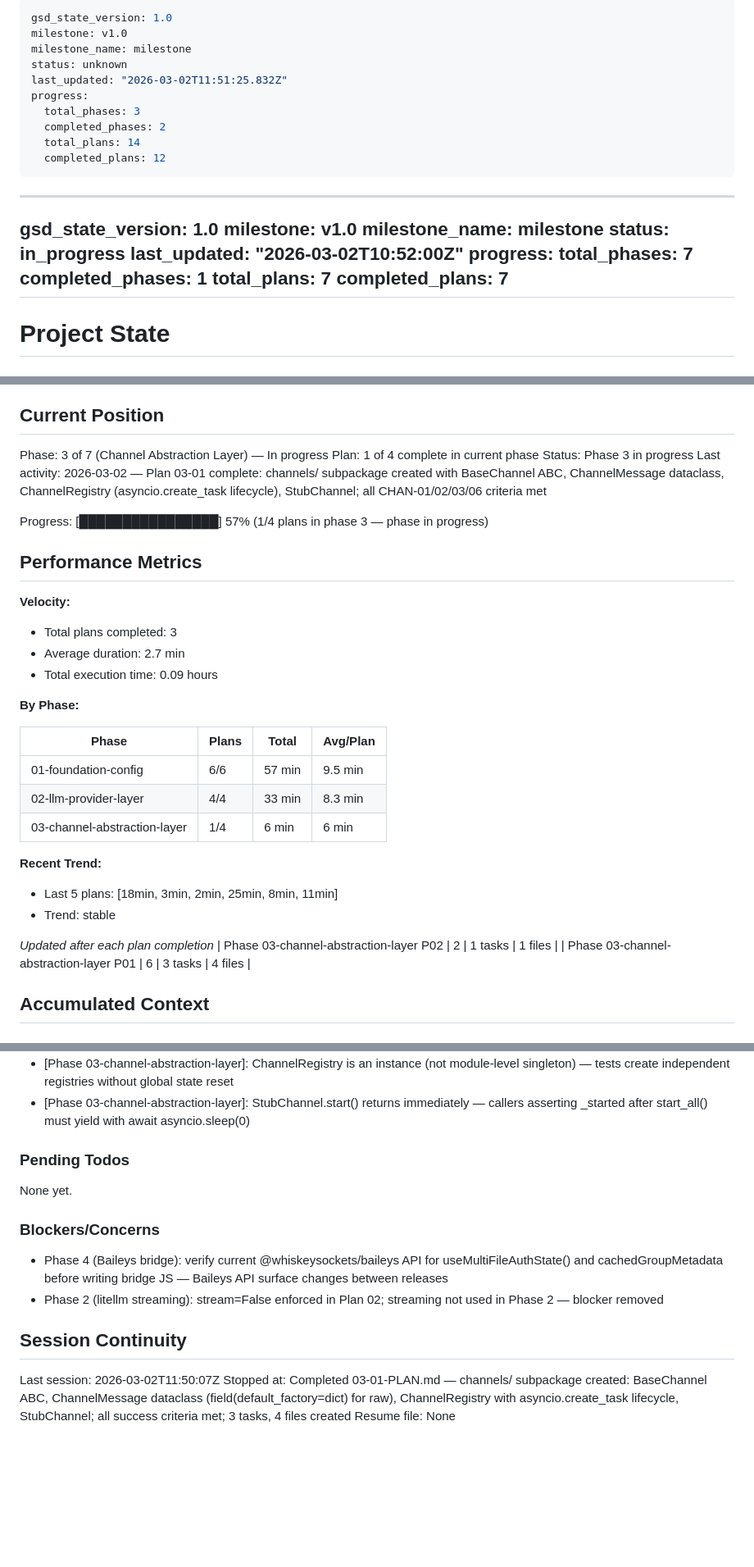
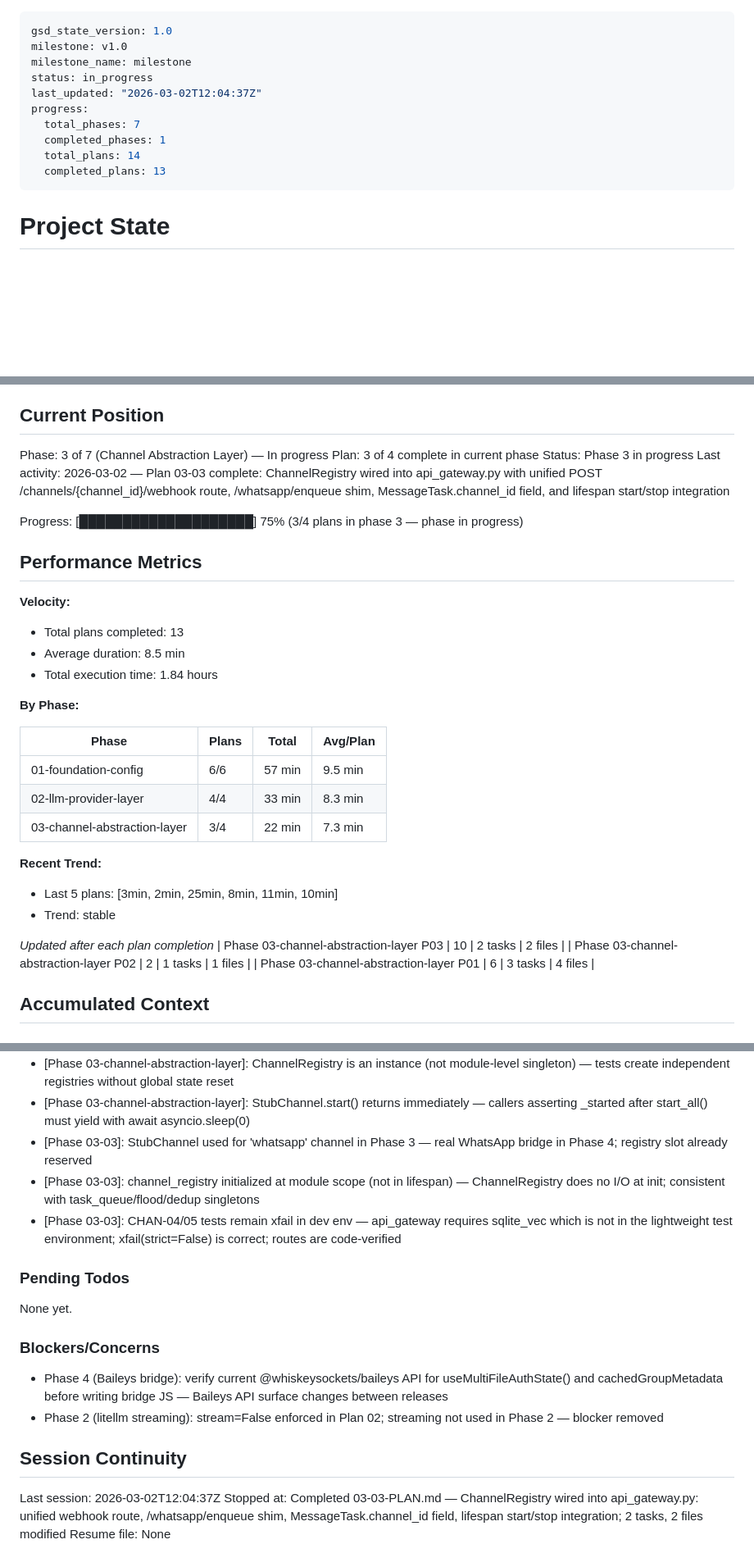
Before and after one commit to UpayanGhosh/Synapse-OSS, a Markdown page: .planning/STATE.md, 3 parts joined by grey strips. Shown at 82% size. Rendered like a GitHub page; blank space fills up the shorter version.

Commit message:
docs(03-03): complete channel abstraction layer wiring plan
- Create 03-03-SUMMARY.md with unified webhook + MessageTask.channel_id outcomes
- Update STATE.md: advance to plan 3/4 in phase 3, add decisions, record session
- Update ROADMAP.md: phase 3 progress 3/4 plans complete

```diff
--- a/.planning/STATE.md
+++ b/.planning/STATE.md
@@ -1,27 +1,14 @@
----
-gsd_state_version: 1.0
-milestone: v1.0
-milestone_name: milestone
-status: unknown
-last_updated: "2026-03-02T11:51:25.832Z"
-progress:
-  total_phases: 3
-  completed_phases: 2
-  total_plans: 14
-  completed_plans: 12
----
-
 ---
 gsd_state_version: 1.0
 milestone: v1.0
 milestone_name: milestone
 status: in_progress
-last_updated: "2026-03-02T10:52:00Z"
+last_updated: "2026-03-02T12:04:37Z"
 progress:
   total_phases: 7
   completed_phases: 1
-  total_plans: 7
-  completed_plans: 7
+  total_plans: 14
+  completed_plans: 13
 ---
 
 # Project State
@@ -36,18 +23,18 @@ See: .planning/PROJECT.md (updated 2026-03-02)
 ## Current Position
 
 Phase: 3 of 7 (Channel Abstraction Layer) — In progress
-Plan: 1 of 4 complete in current phase
+Plan: 3 of 4 complete in current phase
 Status: Phase 3 in progress
-Last activity: 2026-03-02 — Plan 03-01 complete: channels/ subpackage created with BaseChannel ABC, ChannelMessage dataclass, ChannelRegistry (asyncio.create_task lifecycle), StubChannel; all CHAN-01/02/03/06 criteria met
+Last activity: 2026-03-02 — Plan 03-03 complete: ChannelRegistry wired into api_gateway.py with unified POST /channels/{channel_id}/webhook route, /whatsapp/enqueue shim, MessageTask.channel_id field, and lifespan start/stop integration
 
-Progress: [████████████████] 57% (1/4 plans in phase 3 — phase in progress)
+Progress: [████████████████████] 75% (3/4 plans in phase 3 — phase in progress)
 
 ## Performance Metrics
 
 **Velocity:**
-- Total plans completed: 3
-- Average duration: 2.7 min
-- Total execution time: 0.09 hours
+- Total plans completed: 13
+- Average duration: 8.5 min
+- Total execution time: 1.84 hours
 
 **By Phase:**
 
@@ -55,13 +42,14 @@ Progress: [████████████████] 57% (1/4 plans in p
 |-------|-------|-------|----------|
 | 01-foundation-config | 6/6 | 57 min | 9.5 min |
 | 02-llm-provider-layer | 4/4 | 33 min | 8.3 min |
-| 03-channel-abstraction-layer | 1/4 | 6 min | 6 min |
+| 03-channel-abstraction-layer | 3/4 | 22 min | 7.3 min |
 
 **Recent Trend:**
-- Last 5 plans: [18min, 3min, 2min, 25min, 8min, 11min]
+- Last 5 plans: [3min, 2min, 25min, 8min, 11min, 10min]
 - Trend: stable
 
 *Updated after each plan completion*
+| Phase 03-channel-abstraction-layer P03 | 10 | 2 tasks | 2 files |
 | Phase 03-channel-abstraction-layer P02 | 2 | 1 tasks | 1 files |
 | Phase 03-channel-abstraction-layer P01 | 6 | 3 tasks | 4 files |
 
@@ -106,6 +94,9 @@ Recent decisions affecting current work:
 - [Phase 03-channel-abstraction-layer]: asyncio.create_task() wraps channel.start() in start_all() — NEVER asyncio.run() — uvicorn already owns event loop
 - [Phase 03-channel-abstraction-layer]: ChannelRegistry is an instance (not module-level singleton) — tests create independent registries without global state reset
 - [Phase 03-channel-abstraction-layer]: StubChannel.start() returns immediately — callers asserting _started after start_all() must yield with await asyncio.sleep(0)
+- [Phase 03-03]: StubChannel used for 'whatsapp' channel in Phase 3 — real WhatsApp bridge in Phase 4; registry slot already reserved
+- [Phase 03-03]: channel_registry initialized at module scope (not in lifespan) — ChannelRegistry does no I/O at init; consistent with task_queue/flood/dedup singletons
+- [Phase 03-03]: CHAN-04/05 tests remain xfail in dev env — api_gateway requires sqlite_vec which is not in the lightweight test environment; xfail(strict=False) is correct; routes are code-verified
 
 ### Pending Todos
 
@@ -118,6 +109,6 @@ None yet.
 
 ## Session Continuity
 
-Last session: 2026-03-02T11:50:07Z
-Stopped at: Completed 03-01-PLAN.md — channels/ subpackage created: BaseChannel ABC, ChannelMessage dataclass (field(default_factory=dict) for raw), ChannelRegistry with asyncio.create_task lifecycle, StubChannel; all success criteria met; 3 tasks, 4 files created
+Last session: 2026-03-02T12:04:37Z
+Stopped at: Completed 03-03-PLAN.md — ChannelRegistry wired into api_gateway.py: unified webhook route, /whatsapp/enqueue shim, MessageTask.channel_id field, lifespan start/stop integration; 2 tasks, 2 files modified
 Resume file: None
```
Also changed, not shown: .planning/ROADMAP.md (+1 -1 lines), 1 other file.
